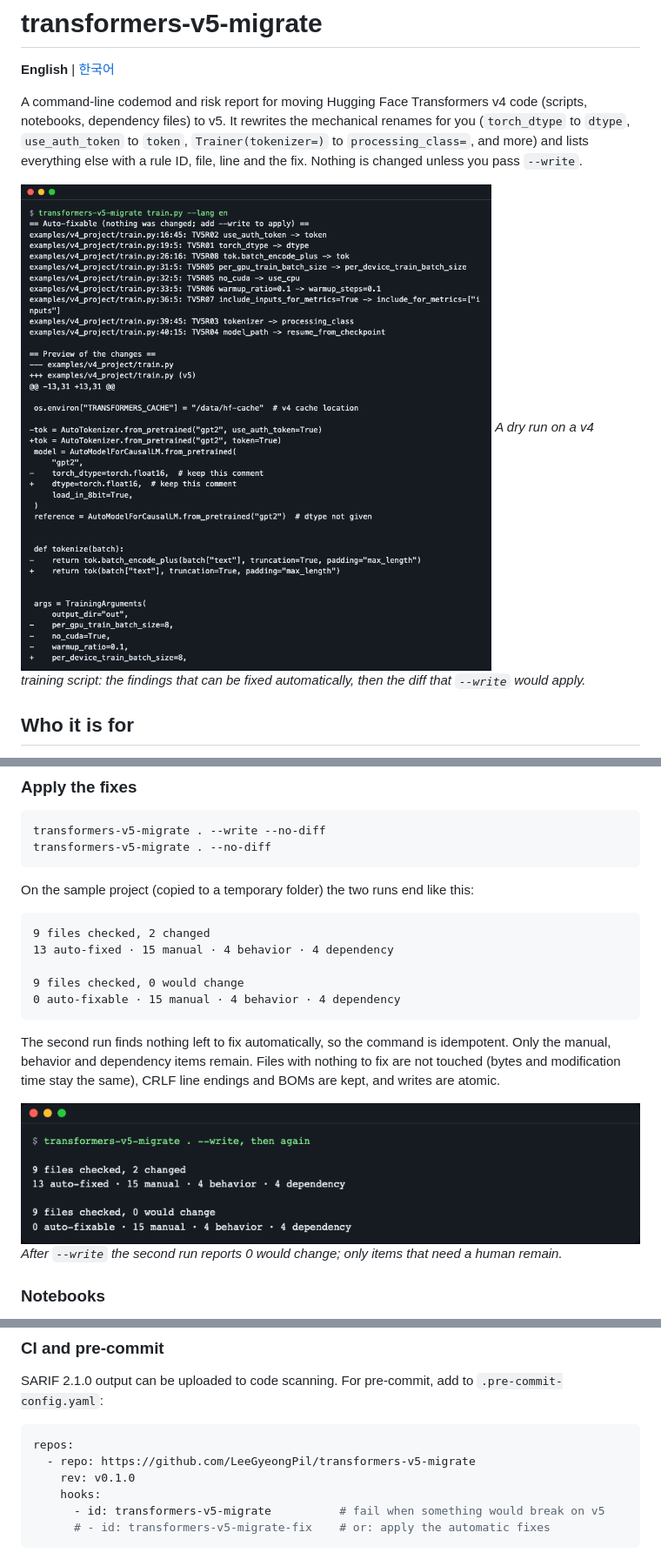
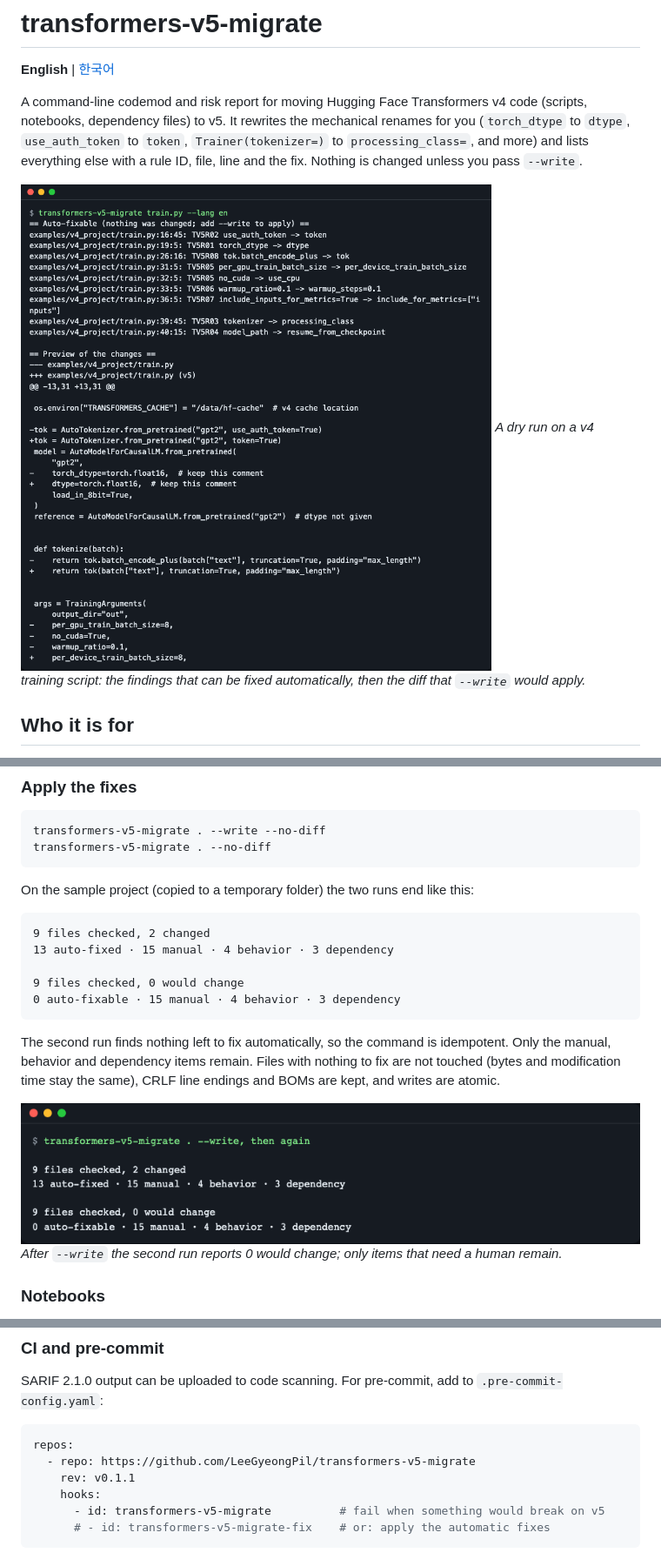
Before and after one commit to LeeGyeongPil/transformers-v5-migrate, a Markdown page: README.md, 3 parts joined by grey strips. Shown at 87% size. Drawn GitHub-style; pictures changed too: docs/images/03-write.png.

````diff
--- a/README.md
+++ b/README.md
@@ -4,7 +4,7 @@
 
 A command-line codemod and risk report for moving Hugging Face Transformers v4 code (scripts, notebooks, dependency files) to v5. It rewrites the mechanical renames for you (`torch_dtype` to `dtype`, `use_auth_token` to `token`, `Trainer(tokenizer=)` to `processing_class=`, and more) and lists everything else with a rule ID, file, line and the fix. Nothing is changed unless you pass `--write`.
 
-![Diff preview of the automatic fixes on a v4 training script](https://raw.githubusercontent.com/LeeGyeongPil/transformers-v5-migrate/v0.1.0/docs/images/01-preview.png)
+![Diff preview of the automatic fixes on a v4 training script](https://raw.githubusercontent.com/LeeGyeongPil/transformers-v5-migrate/v0.1.1/docs/images/01-preview.png)
 *A dry run on a v4 training script: the findings that can be fixed automatically, then the diff that `--write` would apply.*
 
 ## Who it is for
@@ -101,15 +101,15 @@ On the sample project (copied to a temporary folder) the two runs end like this:
 
 ```text
 9 files checked, 2 changed
-13 auto-fixed · 15 manual · 4 behavior · 4 dependency
+13 auto-fixed · 15 manual · 4 behavior · 3 dependency
 
 9 files checked, 0 would change
-0 auto-fixable · 15 manual · 4 behavior · 4 dependency
+0 auto-fixable · 15 manual · 4 behavior · 3 dependency
 ```
 
 The second run finds nothing left to fix automatically, so the command is idempotent. Only the manual, behavior and dependency items remain. Files with nothing to fix are not touched (bytes and modification time stay the same), CRLF line endings and BOMs are kept, and writes are atomic.
 
-![Running --write and then checking again](https://raw.githubusercontent.com/LeeGyeongPil/transformers-v5-migrate/v0.1.0/docs/images/03-write.png)
+![Running --write and then checking again](https://raw.githubusercontent.com/LeeGyeongPil/transformers-v5-migrate/v0.1.1/docs/images/03-write.png)
 *After `--write` the second run reports 0 would change; only items that need a human remain.*
 
 ### Notebooks
@@ -123,7 +123,7 @@ SARIF 2.1.0 output can be uploaded to code scanning. For pre-commit, add to `.pr
 ```yaml
 repos:
   - repo: https://github.com/LeeGyeongPil/transformers-v5-migrate
-    rev: v0.1.0
+    rev: v0.1.1
     hooks:
       - id: transformers-v5-migrate          # fail when something would break on v5
       # - id: transformers-v5-migrate-fix    # or: apply the automatic fixes
````
Also changed, not shown: other parts of README.md (+6 -6 lines), README.ko.md (+11 -11 lines), docs/images/03-write.ko.png.
